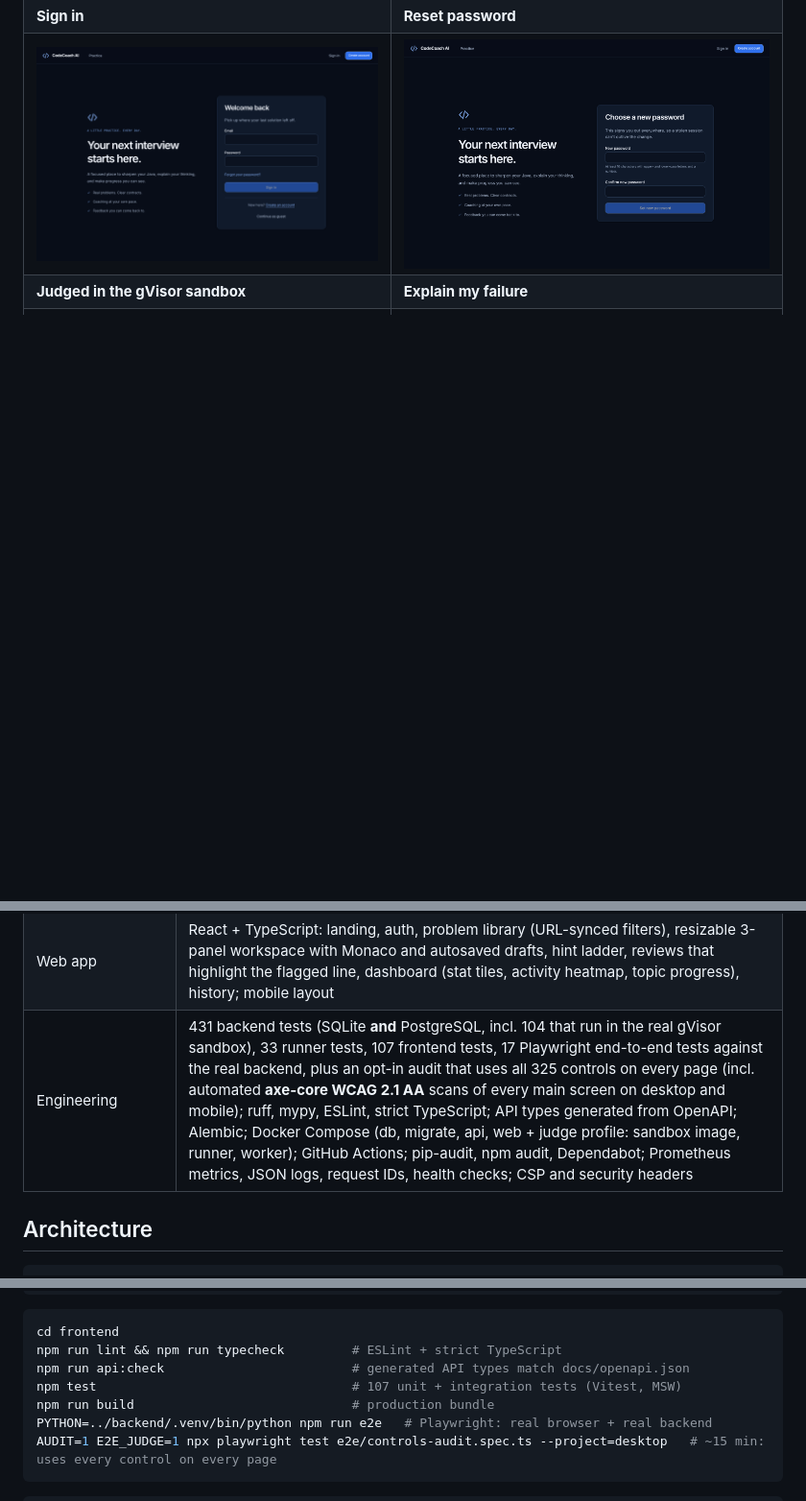
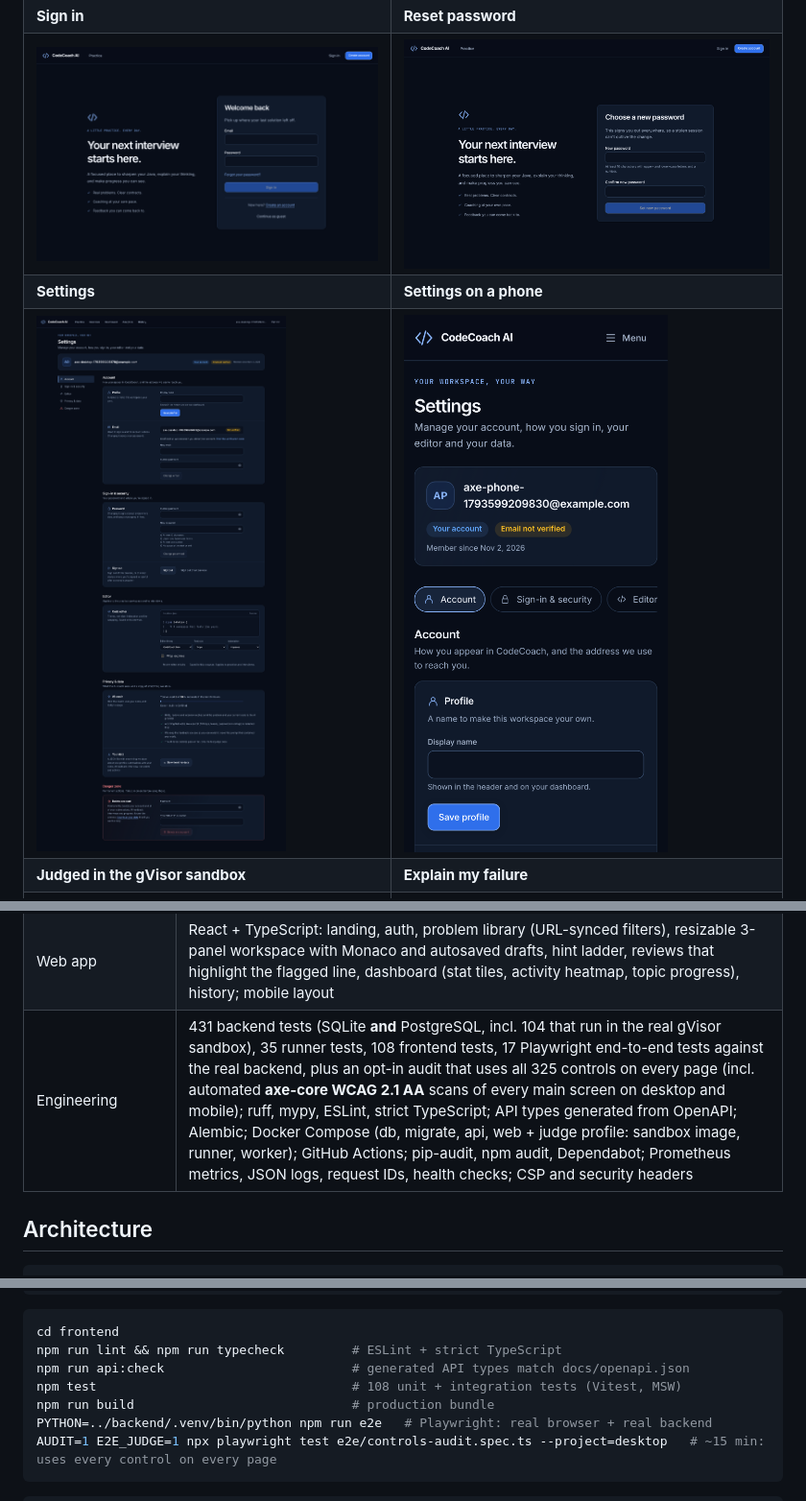
Before and after one commit to Barkyx16/CodeCoach-AI, a Markdown page: README.md, 3 parts joined by grey strips. Shown at 96% size. Drawn GitHub-style; pictures changed too: docs/screenshots/18-settings-redesign.png (added), docs/screenshots/19-settings-mobile.png (added); blank space fills up the shorter version.

```diff
--- a/README.md
+++ b/README.md
@@ -17,6 +17,8 @@ comes from test cases, never from the AI.
 | ![Rubric feedback](docs/screenshots/premium-interview-feedback.png) | ![Progress dashboard](docs/screenshots/premium-dashboard.png) |
 | **Sign in** | **Reset password** |
 | ![Sign in](docs/screenshots/11-login.png) | ![Reset password](docs/screenshots/14-reset-password.png) |
+| **Settings** | **Settings on a phone** |
+| ![Settings grouped into sections](docs/screenshots/18-settings-redesign.png) | ![Settings on a phone](docs/screenshots/19-settings-mobile.png) |
 | **Judged in the gVisor sandbox** | **Explain my failure** |
 | ![Submission passed](docs/screenshots/08-judged-pass.png) | ![Failure explanation](docs/screenshots/10-explain-failure.png) |
 
@@ -38,7 +40,7 @@ comes from test cases, never from the AI.
 | Analytics | Solved/attempted by topic and difficulty, streaks, 28-day activity, acceptance rate, weakest topics |
 | Recommendations | Explainable next problems: retry unfinished, strengthen weak topics, difficulty ladder |
 | Web app | React + TypeScript: landing, auth, problem library (URL-synced filters), resizable 3-panel workspace with Monaco and autosaved drafts, hint ladder, reviews that highlight the flagged line, dashboard (stat tiles, activity heatmap, topic progress), history; mobile layout |
-| Engineering | 431 backend tests (SQLite **and** PostgreSQL, incl. 104 that run in the real gVisor sandbox), 33 runner tests, 107 frontend tests, 17 Playwright end-to-end tests against the real backend, plus an opt-in audit that uses all 325 controls on every page (incl. automated **axe-core WCAG 2.1 AA** scans of every main screen on desktop and mobile); ruff, mypy, ESLint, strict TypeScript; API types generated from OpenAPI; Alembic; Docker Compose (db, migrate, api, web + judge profile: sandbox image, runner, worker); GitHub Actions; pip-audit, npm audit, Dependabot; Prometheus metrics, JSON logs, request IDs, health checks; CSP and security headers |
+| Engineering | 431 backend tests (SQLite **and** PostgreSQL, incl. 104 that run in the real gVisor sandbox), 35 runner tests, 108 frontend tests, 17 Playwright end-to-end tests against the real backend, plus an opt-in audit that uses all 325 controls on every page (incl. automated **axe-core WCAG 2.1 AA** scans of every main screen on desktop and mobile); ruff, mypy, ESLint, strict TypeScript; API types generated from OpenAPI; Alembic; Docker Compose (db, migrate, api, web + judge profile: sandbox image, runner, worker); GitHub Actions; pip-audit, npm audit, Dependabot; Prometheus metrics, JSON logs, request IDs, health checks; CSP and security headers |
 
 ## Architecture
 
@@ -96,7 +98,7 @@ pip-audit -r requirements.txt             # known-vulnerability scan
 cd frontend
 npm run lint && npm run typecheck         # ESLint + strict TypeScript
 npm run api:check                         # generated API types match docs/openapi.json
-npm test                                  # 107 unit + integration tests (Vitest, MSW)
+npm test                                  # 108 unit + integration tests (Vitest, MSW)
 npm run build                             # production bundle
 PYTHON=../backend/.venv/bin/python npm run e2e   # Playwright: real browser + real backend
 AUDIT=1 E2E_JUDGE=1 npx playwright test e2e/controls-audit.spec.ts --project=desktop   # ~15 min: uses every control on every page
```
Also changed, not shown: RESUME_LIFTER.md (+37 -0 lines), docs/FRONTEND_HANDOFF.md (+19 -8 lines), 9 other files.
